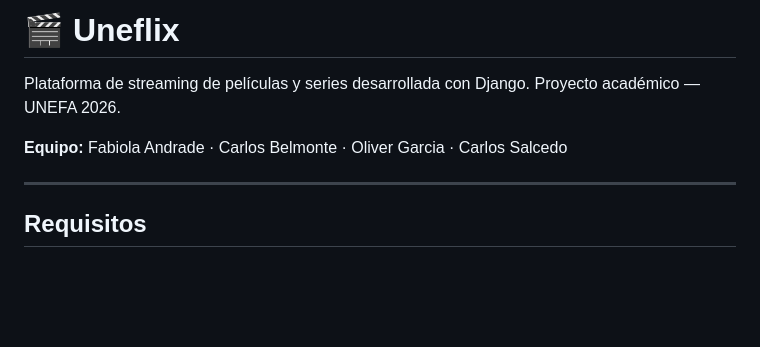
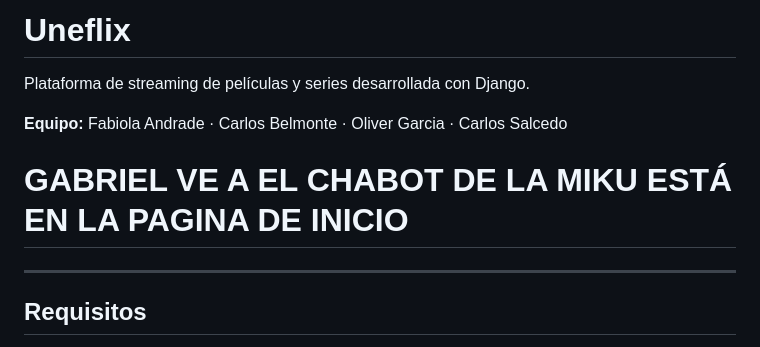
Before and after one commit to carlosalsa-py/uneflix2, a Markdown page: README.md, the part around the change. Rendered like a GitHub page; blank space fills up the shorter version.

```diff
--- a/README.md
+++ b/README.md
@@ -1,8 +1,10 @@
-# 🎬 Uneflix
+# Uneflix
 
-Plataforma de streaming de películas y series desarrollada con Django. Proyecto académico — UNEFA 2026.
+Plataforma de streaming de películas y series desarrollada con Django.
 
 **Equipo:** Fabiola Andrade · Carlos Belmonte · Oliver Garcia · Carlos Salcedo
+
+# GABRIEL VE A EL CHABOT DE LA MIKU ESTÁ EN LA PAGINA DE INICIO
 
 ---
 
```
